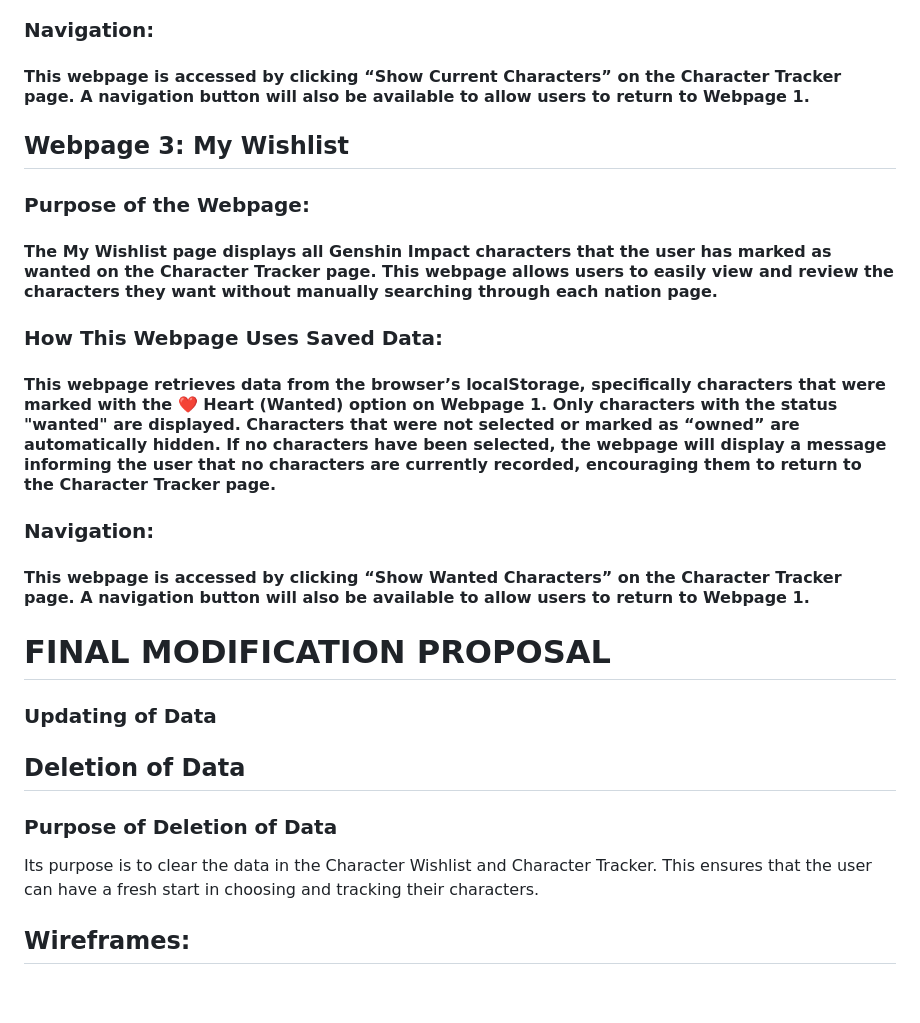
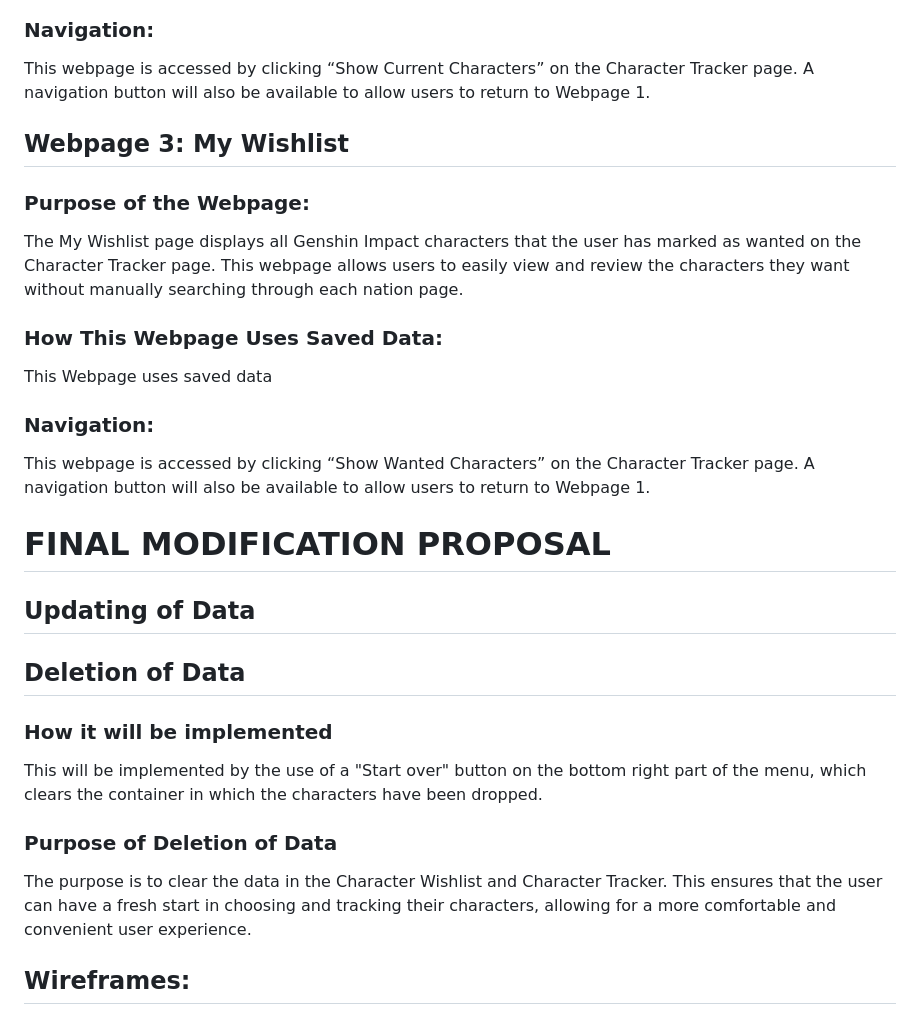
Before and after one commit to MavieGale/WDProjBerylliumCruzLaurio, a Markdown page: README.md, the part around one of its changes. Rendered like a GitHub page; blank space fills up the shorter version.

Commit message:
updating

```diff
--- a/README.md
+++ b/README.md
@@ -49,25 +38,26 @@ The log-in pop-up will ask for the user's email, password, and game UID.
 
 ### Navigation:
-#### This webpage is accessed by clicking “Show Current Characters” on the Character Tracker page. A navigation button will also be available to allow users to return to Webpage 1.
+This webpage is accessed by clicking “Show Current Characters” on the Character Tracker page. A navigation button will also be available to allow users to return to Webpage 1.
 
 ## Webpage 3: My Wishlist
 
 ### Purpose of the Webpage:
-#### The My Wishlist page displays all Genshin Impact characters that the user has marked as wanted on the Character Tracker page. This webpage allows users to easily view and review the characters they want without manually searching through each nation page.
+The My Wishlist page displays all Genshin Impact characters that the user has marked as wanted on the Character Tracker page. This webpage allows users to easily view and review the characters they want without manually searching through each nation page.
 
 ### How This Webpage Uses Saved Data:
-#### This webpage retrieves data from the browser’s localStorage, specifically characters that were marked with the ❤️ Heart (Wanted) option on Webpage 1. Only characters with the status "wanted" are displayed. Characters that were not selected or marked as “owned” are automatically hidden. If no characters have been selected, the webpage will display a message informing the user that no characters are currently recorded, encouraging them to return to the Character Tracker page.
+This Webpage uses saved data
 
 ### Navigation:
-#### This webpage is accessed by clicking “Show Wanted Characters” on the Character Tracker page. A navigation button will also be available to allow users to return to Webpage 1.
+This webpage is accessed by clicking “Show Wanted Characters” on the Character Tracker page. A navigation button will also be available to allow users to return to Webpage 1.
 
 # FINAL MODIFICATION PROPOSAL
-### Updating of Data
+## Updating of Data
 
 ## Deletion of Data
-###
+### How it will be implemented
+This will be implemented by the use of a "Start over" button on the bottom right part of the menu, which clears the container in which the characters have been dropped.
 ### Purpose of Deletion of Data
-Its purpose is to clear the data in the Character Wishlist and Character Tracker. This ensures that the user can have a fresh start in choosing and tracking their characters.
+The purpose is to clear the data in the Character Wishlist and Character Tracker. This ensures that the user can have a fresh start in choosing and tracking their characters, allowing for a more comfortable and convenient user experience.
 
 
 
```
Also changed, not shown: other parts of README.md (+10 -19 lines).
